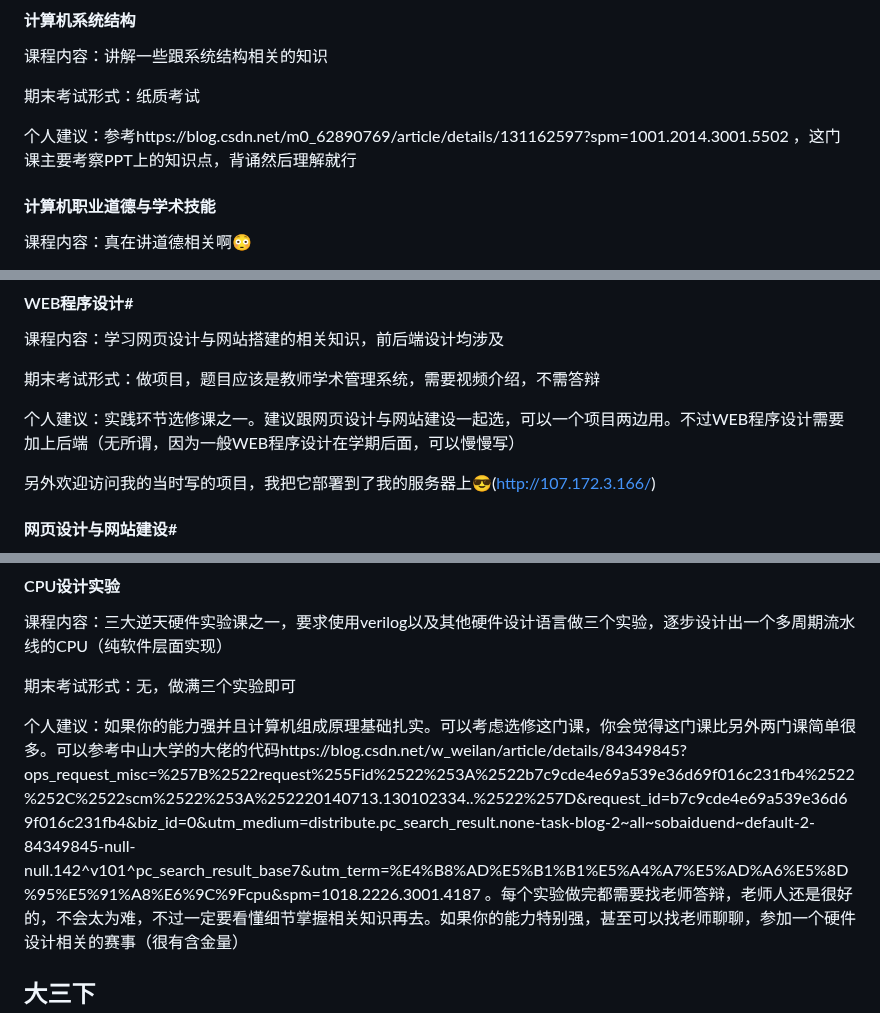
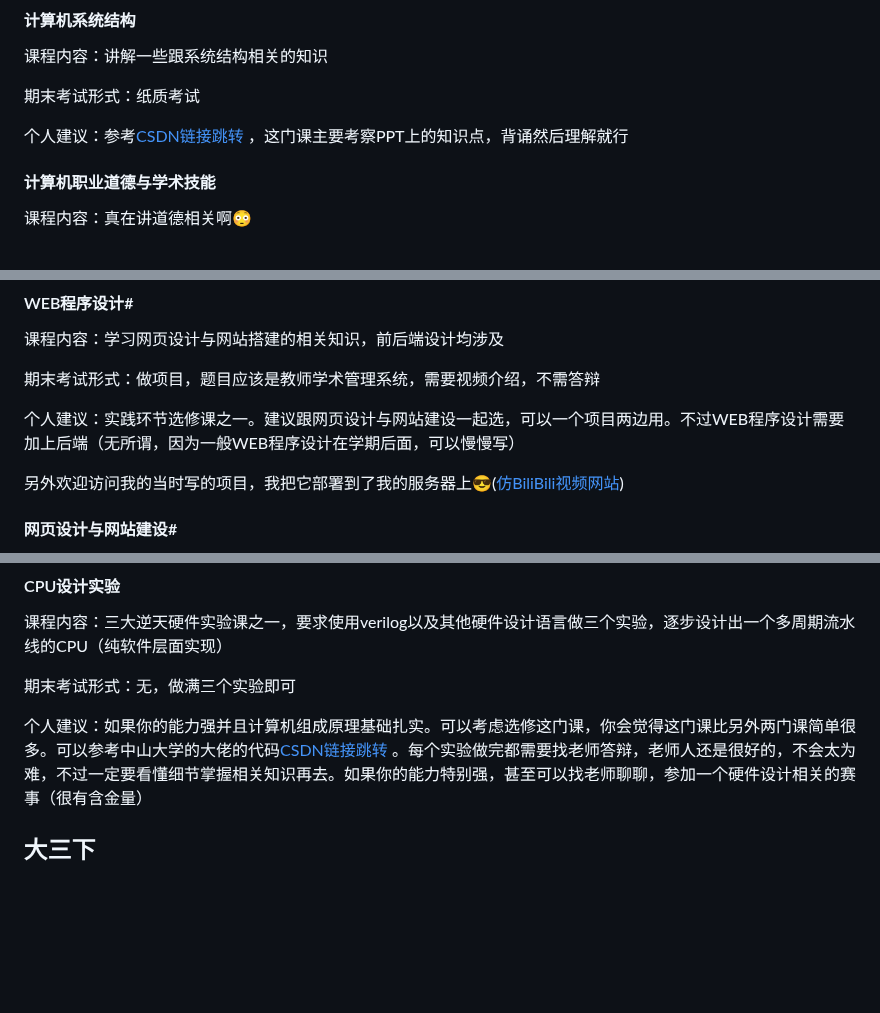
Before and after one commit to WilliamPockey/JLU_CS, a Markdown page: README.md, 3 parts joined by grey strips. GitHub-like rendering; blank space fills up the shorter version.

```diff
--- a/README.md
+++ b/README.md
@@ -265,7 +265,7 @@
 
 期末考试形式：纸质考试
 
-个人建议：参考https://blog.csdn.net/m0_62890769/article/details/131162597?spm=1001.2014.3001.5502
+个人建议：参考[CSDN链接跳转](https://blog.csdn.net/m0_62890769/article/details/131162597?spm=1001.2014.3001.5502)
 ，这门课主要考察PPT上的知识点，背诵然后理解就行
 
 #### 计算机职业道德与学术技能
@@ -311,7 +311,7 @@
 
 个人建议：实践环节选修课之一。建议跟网页设计与网站建设一起选，可以一个项目两边用。不过WEB程序设计需要加上后端（无所谓，因为一般WEB程序设计在学期后面，可以慢慢写）
 
-另外欢迎访问我的当时写的项目，我把它部署到了我的服务器上😎(http://107.172.3.166/)
+另外欢迎访问我的当时写的项目，我把它部署到了我的服务器上😎([仿BiliBili视频网站](http://107.172.3.166/))
 
 #### 网页设计与网站建设#
 课程内容：学习WEB网页设计相关知识（没错就是跟上面反过来的😈），这个主要讲HTML、CSS、JS三剑客，不怎么涉及后端
@@ -561,7 +561,7 @@
 
 期末考试形式：无，做满三个实验即可
 
-个人建议：如果你的能力强并且计算机组成原理基础扎实。可以考虑选修这门课，你会觉得这门课比另外两门课简单很多。可以参考中山大学的大佬的代码https://blog.csdn.net/w_weilan/article/details/84349845?ops_request_misc=%257B%2522request%255Fid%2522%253A%2522b7c9cde4e69a539e36d69f016c231fb4%2522%252C%2522scm%2522%253A%252220140713.130102334..%2522%257D&request_id=b7c9cde4e69a539e36d69f016c231fb4&biz_id=0&utm_medium=distribute.pc_search_result.none-task-blog-2~all~sobaiduend~default-2-84349845-null-null.142^v101^pc_search_result_base7&utm_term=%E4%B8%AD%E5%B1%B1%E5%A4%A7%E5%AD%A6%E5%8D%95%E5%91%A8%E6%9C%9Fcpu&spm=1018.2226.3001.4187
+个人建议：如果你的能力强并且计算机组成原理基础扎实。可以考虑选修这门课，你会觉得这门课比另外两门课简单很多。可以参考中山大学的大佬的代码[CSDN链接跳转](https://blog.csdn.net/w_weilan/article/details/84349845?ops_request_misc=%257B%2522request%255Fid%2522%253A%2522b7c9cde4e69a539e36d69f016c231fb4%2522%252C%2522scm%2522%253A%252220140713.130102334..%2522%257D&request_id=b7c9cde4e69a539e36d69f016c231fb4&biz_id=0&utm_medium=distribute.pc_search_result.none-task-blog-2~all~sobaiduend~default-2-84349845-null-null.142^v101^pc_search_result_base7&utm_term=%E4%B8%AD%E5%B1%B1%E5%A4%A7%E5%AD%A6%E5%8D%95%E5%91%A8%E6%9C%9Fcpu&spm=1018.2226.3001.4187)
 。每个实验做完都需要找老师答辩，老师人还是很好的，不会太为难，不过一定要看懂细节掌握相关知识再去。如果你的能力特别强，甚至可以找老师聊聊，参加一个硬件设计相关的赛事（很有含金量）
 ## 大三下
 ### 必修课程
```
Also changed, not shown: other parts of README.md (+9 -9 lines).
